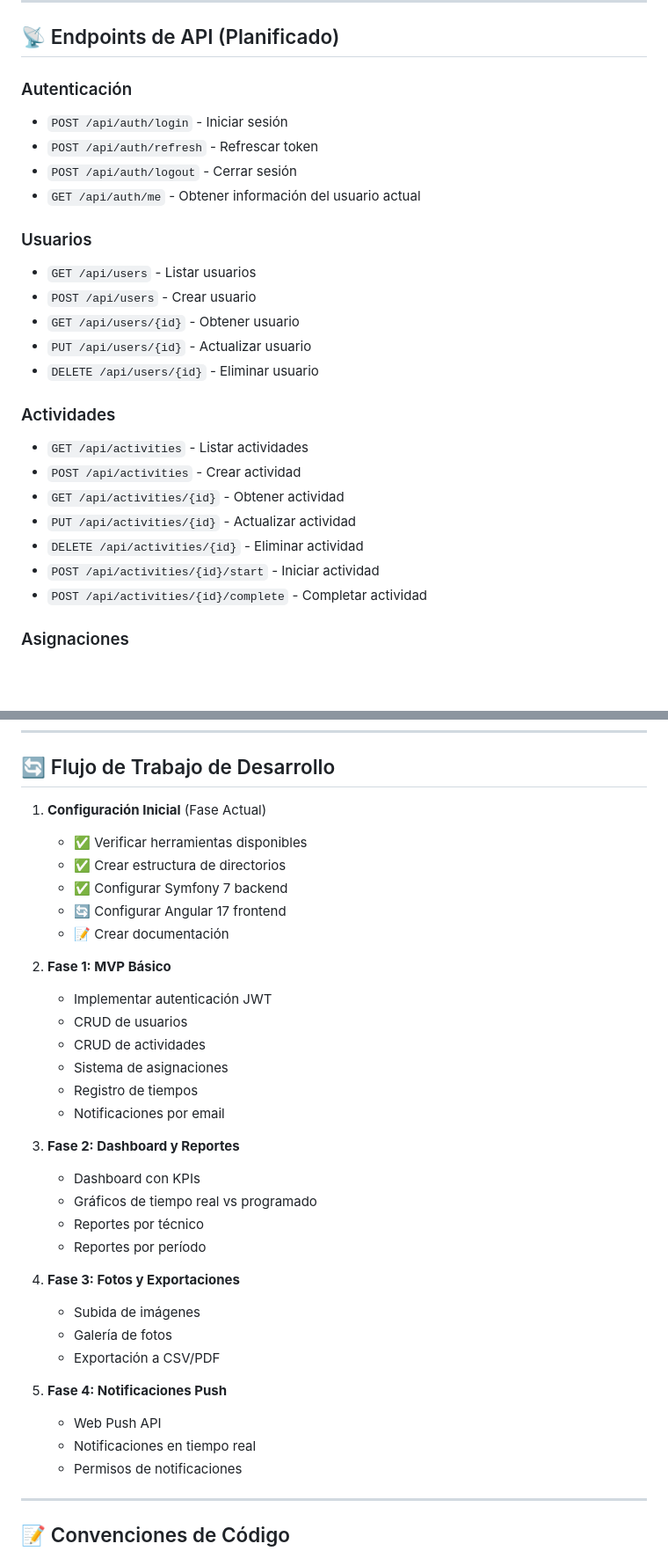
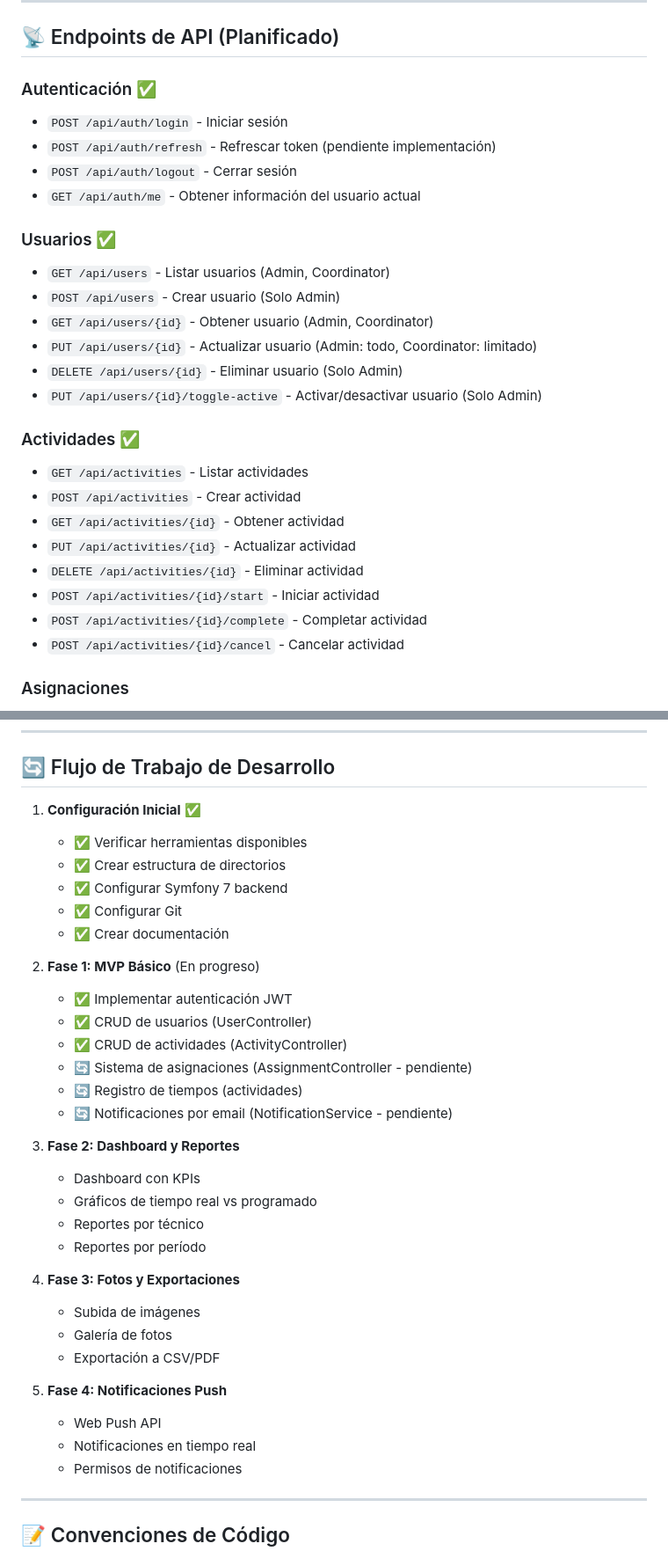
Before and after one commit to giannizeniquel/seguimiento_tecnicos, a Markdown page: docs/DOCUMENTACION.md, 2 parts joined by grey strips. Shown at 88% size. Rendered like a GitHub page; blank space fills up the shorter version.

Commit message:
docs: actualizar DOCUMENTACION.md con UserController implementado
## Cambios
- Marcar endpoints de usuarios como implementados (✅)
- Agregar endpoint toggle-active en usuarios
- Marcar endpoints de actividades como implementados (✅)
- Marcar autenticación JWT como implementada
- Actualizar flujo de trabajo de desarrollo

## Archivos modificados
- docs/DOCUMENTACION.md

```diff
--- a/docs/DOCUMENTACION.md
+++ b/docs/DOCUMENTACION.md
@@ -220,20 +220,21 @@ SES_FROM_NAME=<from_name>
 
 ## 📡 Endpoints de API (Planificado)
 
-### Autenticación
+### Autenticación ✅
 - `POST /api/auth/login` - Iniciar sesión
-- `POST /api/auth/refresh` - Refrescar token
+- `POST /api/auth/refresh` - Refrescar token (pendiente implementación)
 - `POST /api/auth/logout` - Cerrar sesión
 - `GET /api/auth/me` - Obtener información del usuario actual
 
-### Usuarios
-- `GET /api/users` - Listar usuarios
-- `POST /api/users` - Crear usuario
-- `GET /api/users/{id}` - Obtener usuario
-- `PUT /api/users/{id}` - Actualizar usuario
-- `DELETE /api/users/{id}` - Eliminar usuario
+### Usuarios ✅
+- `GET /api/users` - Listar usuarios (Admin, Coordinator)
+- `POST /api/users` - Crear usuario (Solo Admin)
+- `GET /api/users/{id}` - Obtener usuario (Admin, Coordinator)
+- `PUT /api/users/{id}` - Actualizar usuario (Admin: todo, Coordinator: limitado)
+- `DELETE /api/users/{id}` - Eliminar usuario (Solo Admin)
+- `PUT /api/users/{id}/toggle-active` - Activar/desactivar usuario (Solo Admin)
 
-### Actividades
+### Actividades ✅
 - `GET /api/activities` - Listar actividades
 - `POST /api/activities` - Crear actividad
 - `GET /api/activities/{id}` - Obtener actividad
@@ -241,6 +242,7 @@ SES_FROM_NAME=<from_name>
 - `DELETE /api/activities/{id}` - Eliminar actividad
 - `POST /api/activities/{id}/start` - Iniciar actividad
 - `POST /api/activities/{id}/complete` - Completar actividad
+- `POST /api/activities/{id}/cancel` - Cancelar actividad
 
 ### Asignaciones
 - `GET /api/assignments` - Listar asignaciones
@@ -289,35 +291,35 @@ npm run build:pwa
 
 ## 🔄 Flujo de Trabajo de Desarrollo
 
-1. **Configuración Inicial** (Fase Actual)
-   - ✅ Verificar herramientas disponibles
-   - ✅ Crear estructura de directorios
-   - ✅ Configurar Symfony 7 backend
-   - 🔄 Configurar Angular 17 frontend
-   - 📝 Crear documentación
+1. **Configuración Inicial** ✅
+    - ✅ Verificar herramientas disponibles
+    - ✅ Crear estructura de directorios
+    - ✅ Configurar Symfony 7 backend
+    - ✅ Configurar Git
+    - ✅ Crear documentación
 
-2. **Fase 1: MVP Básico**
-   - Implementar autenticación JWT
-   - CRUD de usuarios
-   - CRUD de actividades
-   - Sistema de asignaciones
-   - Registro de tiempos
-   - Notificaciones por email
+2. **Fase 1: MVP Básico** (En progreso)
+    - ✅ Implementar autenticación JWT
+    - ✅ CRUD de usuarios (UserController)
+    - ✅ CRUD de actividades (ActivityController)
+    - 🔄 Sistema de asignaciones (AssignmentController - pendiente)
+    - 🔄 Registro de tiempos (actividades)
+    - 🔄 Notificaciones por email (NotificationService - pendiente)
 
 3. **Fase 2: Dashboard y Reportes**
-   - Dashboard con KPIs
-   - Gráficos de tiempo real vs programado
-   - Reportes por técnico
-   - Reportes por período
+    - Dashboard con KPIs
+    - Gráficos de tiempo real vs programado
+    - Reportes por técnico
+    - Reportes por período
 
 4. **Fase 3: Fotos y Exportaciones**
-   - Subida de imágenes
-   - Galería de fotos
-   - Exportación a CSV/PDF
+    - Subida de imágenes
+    - Galería de fotos
+    - Exportación a CSV/PDF
 
 5. **Fase 4: Notificaciones Push**
-   - Web Push API
-   - Notificaciones en tiempo real
+    - Web Push API
+    - Notificaciones en tiempo real
    - Permisos de notificaciones
 
 ---
```
